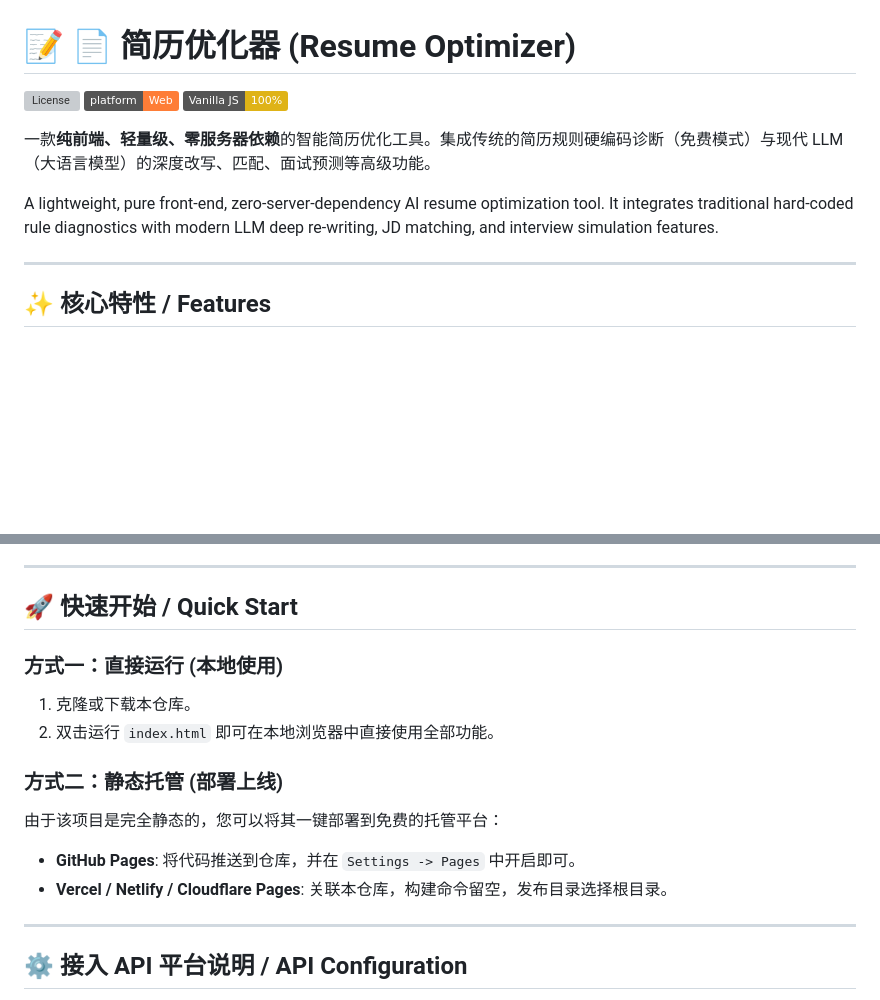
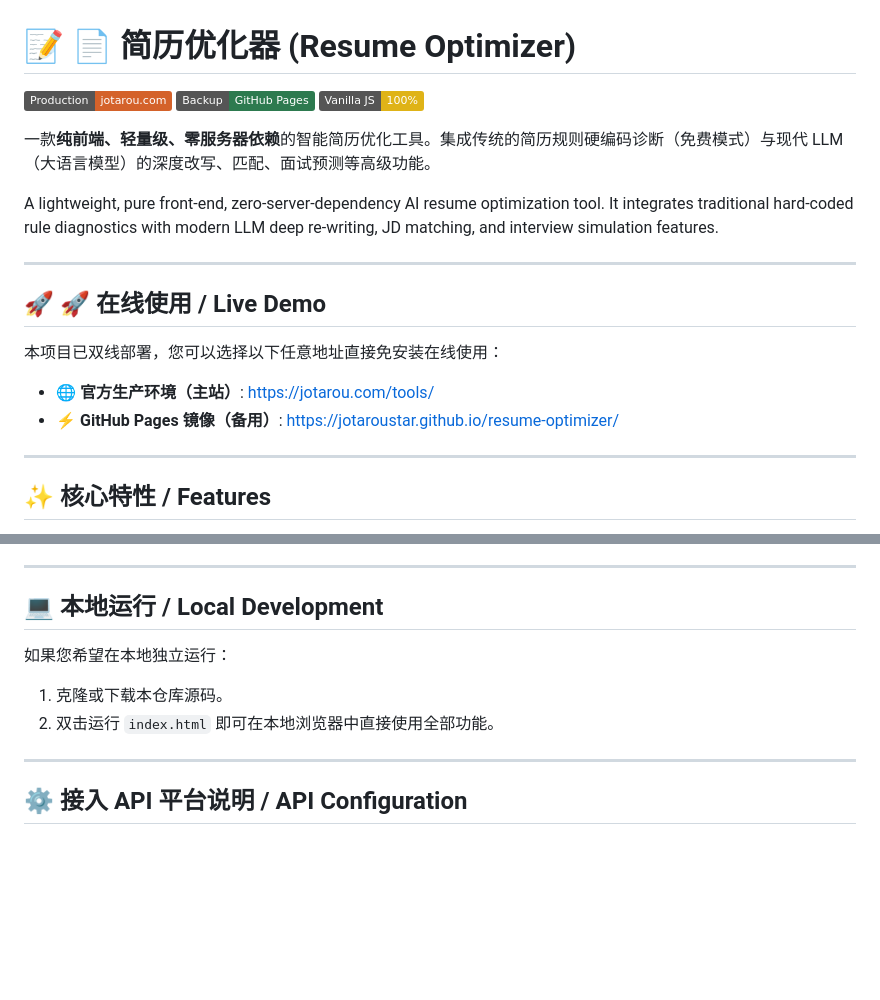
Before and after one commit to jotaroustar/resume-optimizer, a Markdown page: README.md, 2 parts joined by grey strips. GitHub-like rendering; badges without logos; blank space fills up the shorter version; grey boxes are pictures that could not be loaded.

```diff
--- a/README.md
+++ b/README.md
@@ -1,12 +1,24 @@
 # 📝 📄 简历优化器 (Resume Optimizer)
 
-[![License](https://img.shields.io/badge/license-Apache%202.0%20%2F%20MPL%202.0-blue.svg)](LICENSE)
-[![Platform](https://img.shields.io/badge/platform-Web-orange.svg)]()
+<!-- Copyright © 2026 jotarou.com. All rights reserved.
+     未经授权的复制或商业用途均被禁止。 -->
+
+[![Live Demo](https://img.shields.io/badge/Production-jotarou.com-d4622a.svg)](https://jotarou.com/tools/)
+[![GitHub Pages](https://img.shields.io/badge/Backup-GitHub%20Pages-2d7a4f.svg)](https://jotaroustar.github.io/resume-optimizer/)
 [![Pure JS](https://img.shields.io/badge/Vanilla%20JS-100%25-yellow.svg)]()
 
 一款**纯前端、轻量级、零服务器依赖**的智能简历优化工具。集成传统的简历规则硬编码诊断（免费模式）与现代 LLM（大语言模型）的深度改写、匹配、面试预测等高级功能。
 
 A lightweight, pure front-end, zero-server-dependency AI resume optimization tool. It integrates traditional hard-coded rule diagnostics with modern LLM deep re-writing, JD matching, and interview simulation features.
+
+---
+
+## 🚀 🚀 在线使用 / Live Demo
+
+本项目已双线部署，您可以选择以下任意地址直接免安装在线使用：
+
+* **🌐 官方生产环境（主站）**: [https://jotarou.com/tools/](https://jotarou.com/tools/)
+* **⚡ GitHub Pages 镜像（备用）**: [https://jotaroustar.github.io/resume-optimizer/](https://jotaroustar.github.io/resume-optimizer/)
 
 ---
 
@@ -37,16 +49,11 @@ A lightweight, pure front-end, zero-server-dependency AI resume optimization too
 
 ---
 
-## 🚀 快速开始 / Quick Start
+## 💻 本地运行 / Local Development
 
-### 方式一：直接运行 (本地使用)
-1. 克隆或下载本仓库。
+如果您希望在本地独立运行：
+1. 克隆或下载本仓库源码。
 2. 双击运行 `index.html` 即可在本地浏览器中直接使用全部功能。
-
-### 方式二：静态托管 (部署上线)
-由于该项目是完全静态的，您可以将其一键部署到免费的托管平台：
-* **GitHub Pages**: 将代码推送到仓库，并在 `Settings -> Pages` 中开启即可。
-* **Vercel / Netlify / Cloudflare Pages**: 关联本仓库，构建命令留空，发布目录选择根目录。
 
 ---
 
```
